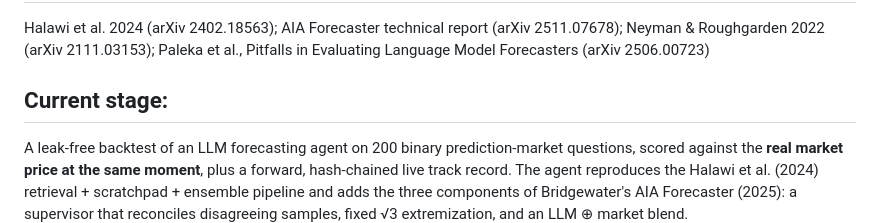
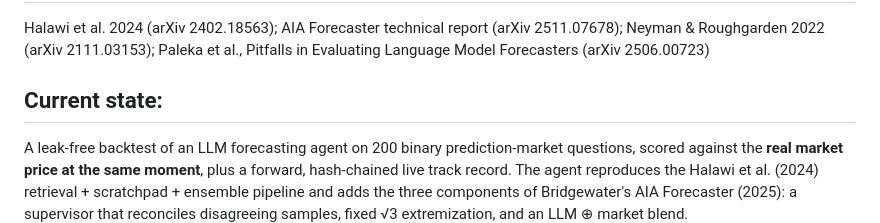
Before and after one commit to bmbtran/beat-the-market, a Markdown page: README.md, the part around the change. GitHub-like rendering.

Commit message:
Change section title in README
Updated section title from 'Current stage' to 'Current state'.

```diff
--- a/README.md
+++ b/README.md
@@ -4,7 +4,7 @@
 Halawi et al. 2024 (arXiv 2402.18563); AIA Forecaster technical report (arXiv 2511.07678); Neyman & Roughgarden 2022 (arXiv 2111.03153); Paleka et al., Pitfalls in Evaluating Language Model Forecasters (arXiv 2506.00723)
 
 
-## Current stage:
+## Current state:
 
 A leak-free backtest of an LLM forecasting agent on 200 binary prediction-market questions, scored against
 the **real market price at the same moment**, plus a forward, hash-chained live track record. The agent
```
